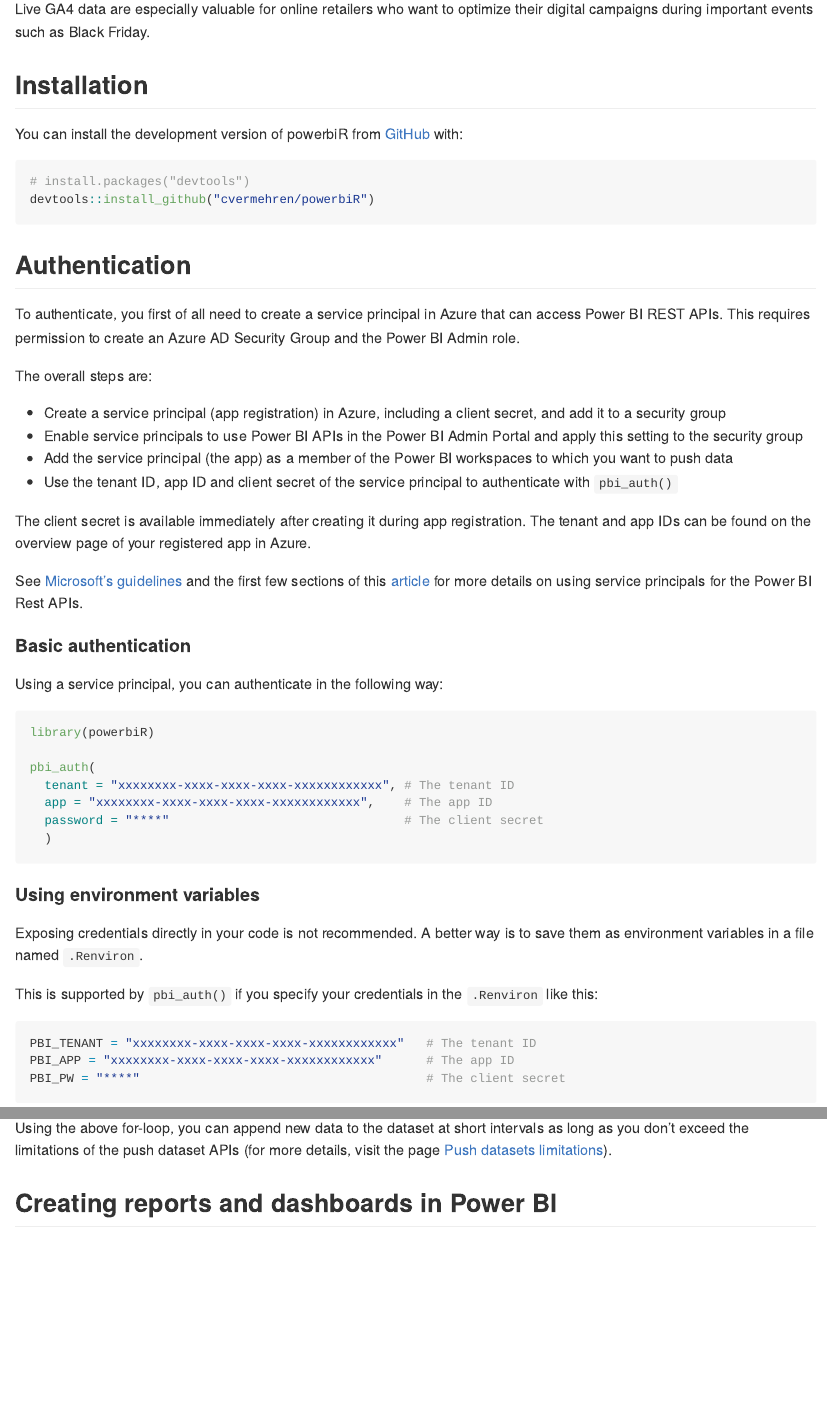
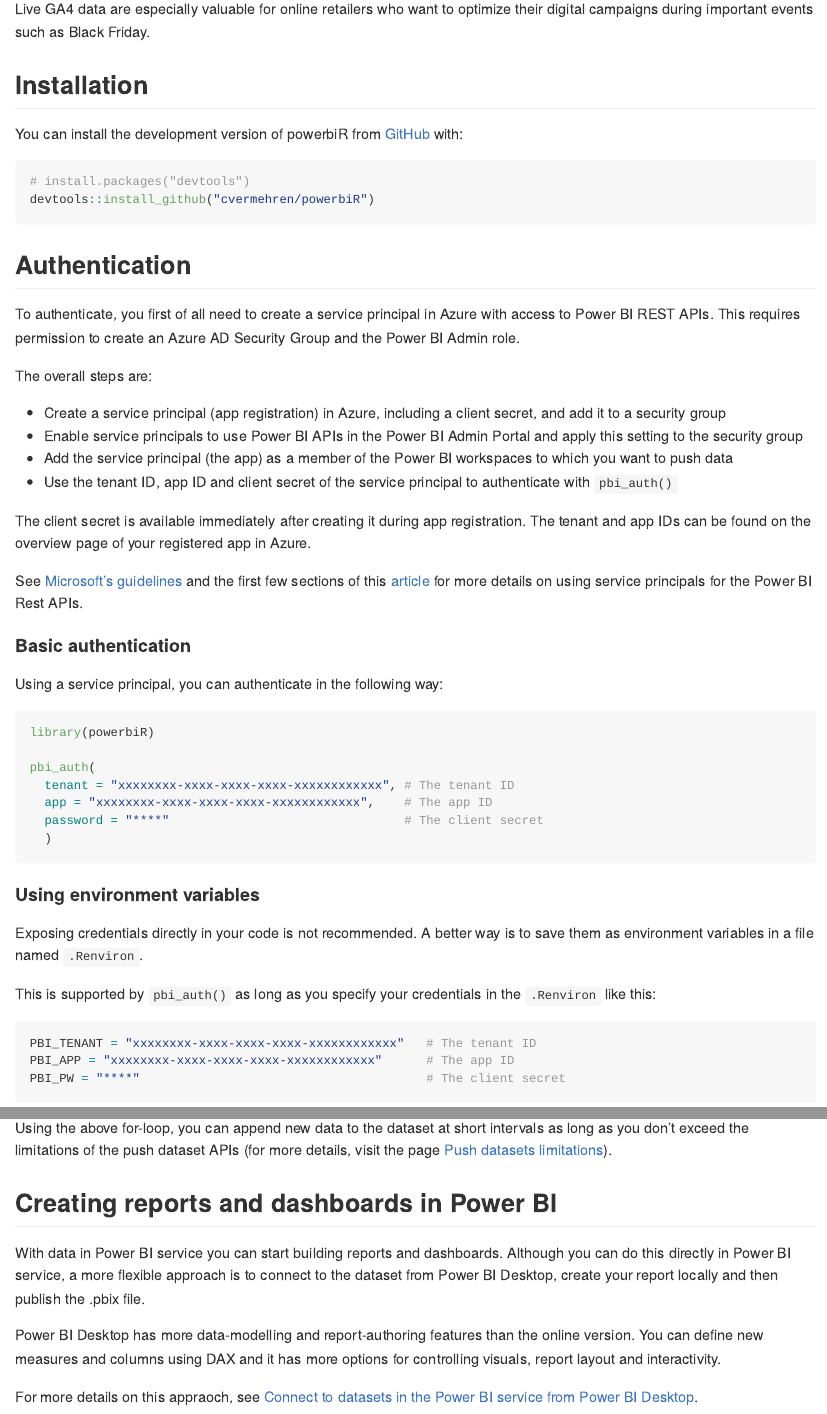
Before and after one commit to cvermehren/powerbiR, an R Markdown document (README.Rmd): the page in a window 1100 px wide, from 580 px down, and a second part further down, joined at a grey line. The pictures show the output file README.md that the author committed with the source, drawn offline in the style of GitHub.

Commit message:
finalize readme

````diff
--- a/README.Rmd
+++ b/README.Rmd
@@ -58,7 +58,7 @@
 ## Authentication
 
 To authenticate, you first of all need to create a service principal in Azure
-that can access Power BI REST APIs. This requires permission to create an Azure
+with access to Power BI REST APIs. This requires permission to create an Azure
 AD Security Group and the Power BI Admin role.
 
 The overall steps are:
@@ -100,7 +100,7 @@
 Exposing credentials directly in your code is not recommended. A better way is
 to save them as environment variables in a file named `.Renviron`.
 
-This is supported by `pbi_auth()` if you specify your credentials in the
+This is supported by `pbi_auth()` as long as you specify your credentials in the
 `.Renviron` like this:
 
 ```{r, eval = FALSE}
@@ -229,3 +229,14 @@
 
 
 ## Creating reports and dashboards in Power BI
+
+With data in Power BI service you can start building reports and dashboards.
+Although you can do this directly in Power BI service, a more flexible approach
+is to connect to the dataset from Power BI Desktop, create your report locally
+and then publish the .pbix file.
+
+Power BI Desktop has more data-modelling and report-authoring features than the
+online version. You can define new measures and columns using DAX and it has
+more options for controlling visuals, report layout and interactivity.
+
+For more details on this appraoch, see [Connect to datasets in the Power BI service from Power BI Desktop](https://docs.microsoft.com/en-us/power-bi/connect-data/desktop-report-lifecycle-datasets).
````
Also changed, not shown: README.md, README.Rmd (2 more changed lines).
